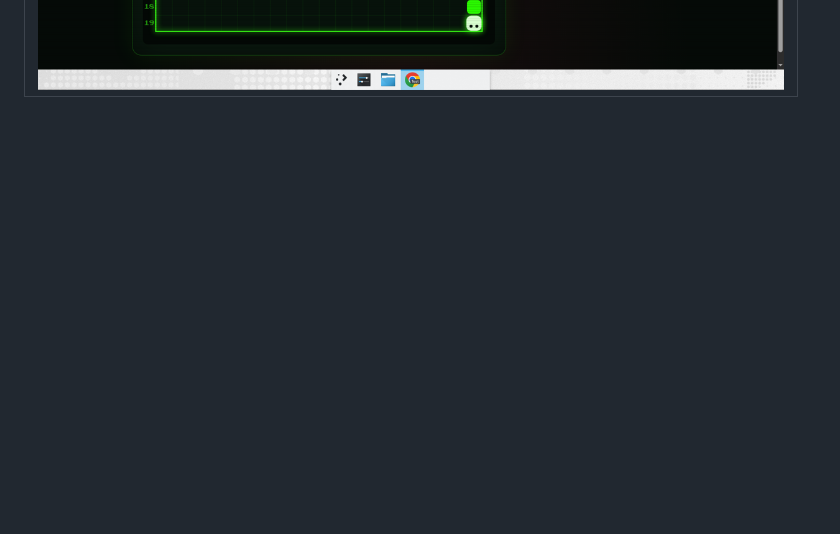
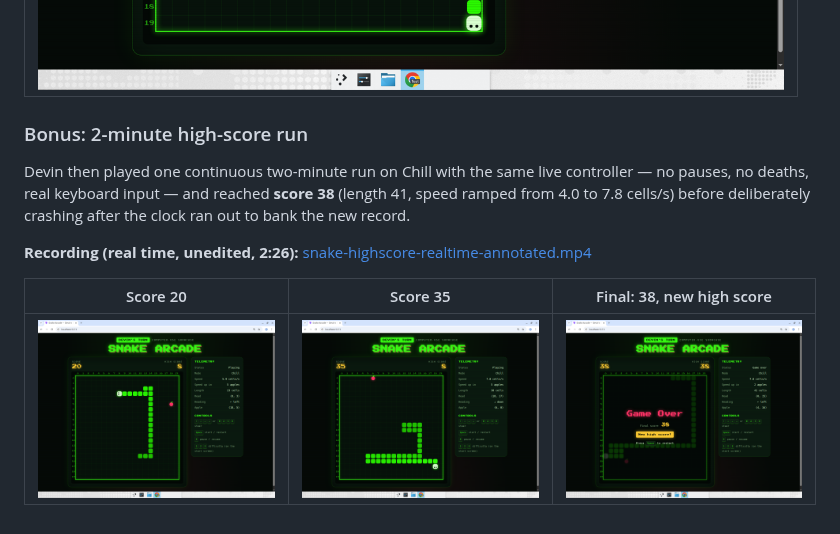
Before and after one commit to dabit3/experiments, a Markdown page: snake-arcade/README.md, the part around the change. GitHub-like rendering; pictures changed too: snake-arcade/docs/showcase/highscore-99-final-game-over.png (added), snake-arcade/docs/showcase/highscore-run0-score020.png (added), snake-arcade/docs/showcase/highscore-run0-score035.png (added); blank space fills up the shorter version.

Commit message:
snake-arcade: add 2-minute high-score run (38) to showcase
Co-Authored-By: Nader Dabit <dabit3@gmail.com>

```diff
--- a/snake-arcade/README.md
+++ b/snake-arcade/README.md
@@ -82,3 +82,17 @@ the way to score 8.
 | Restarted run, 2 more apples |
 |---|
 | ![Restarted run at score 2 with high score 8 retained](docs/showcase/07-restart-score2.png) |
+
+### Bonus: 2-minute high-score run
+
+Devin then played one continuous two-minute run on Chill with the same live
+controller — no pauses, no deaths, real keyboard input — and reached **score 38**
+(length 41, speed ramped from 4.0 to 7.8 cells/s) before deliberately crashing
+after the clock ran out to bank the new record.
+
+**Recording (real time, unedited, 2:26):**
+[snake-highscore-realtime-annotated.mp4](https://app.devin.ai/attachments/d66bd4c1-8e8c-4d08-b2db-64acf9518dd3/snake-highscore-realtime-annotated.mp4)
+
+| Score 20 | Score 35 | Final: 38, new high score |
+|---|---|---|
+| ![Score 20 mid-run](docs/showcase/highscore-run0-score020.png) | ![Score 35 mid-run](docs/showcase/highscore-run0-score035.png) | ![Game over at 38 with new high score](docs/showcase/highscore-99-final-game-over.png) |
```
